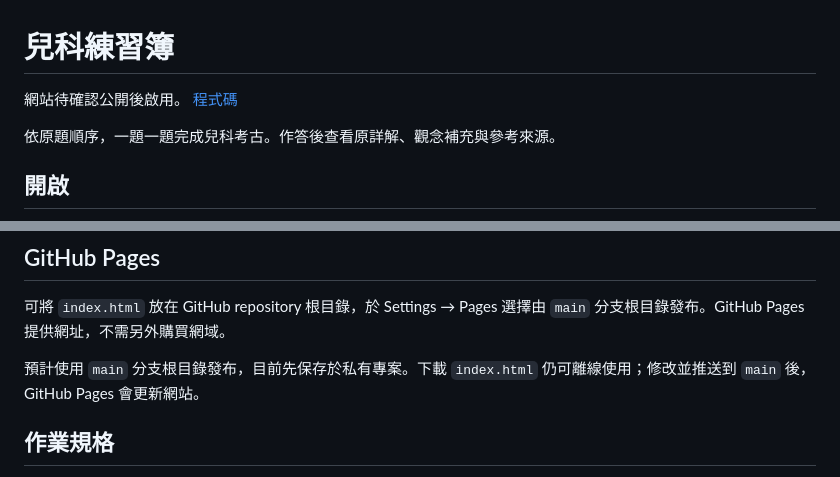
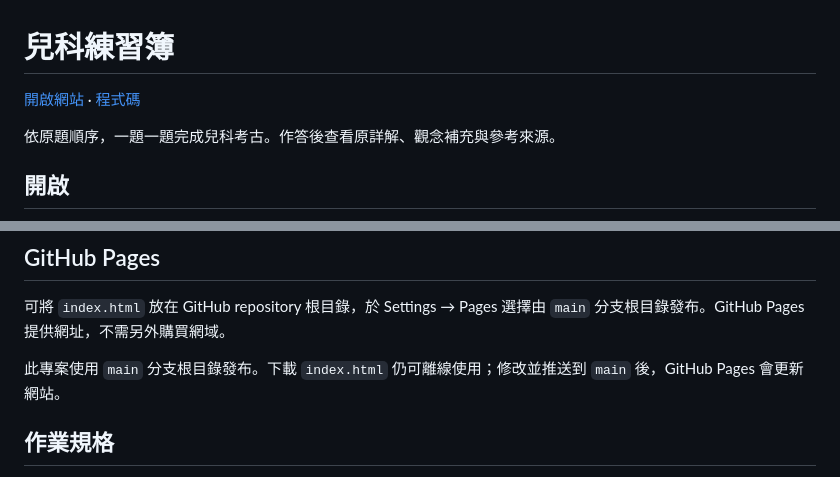
Before and after one commit to Sanfufu20/pediatrics-quiz, a Markdown page: README.md, 2 parts joined by grey strips. Rendered like a GitHub page.

Commit message:
Document approved public GitHub Pages site

```diff
--- a/README.md
+++ b/README.md
@@ -1,6 +1,6 @@
 # 兒科練習簿
 
-網站待確認公開後啟用。 [程式碼](https://github.com/Sanfufu20/pediatrics-quiz)
+[開啟網站](https://sanfufu20.github.io/pediatrics-quiz/) · [程式碼](https://github.com/Sanfufu20/pediatrics-quiz)
 
 依原題順序，一題一題完成兒科考古。作答後查看原詳解、觀念補充與參考來源。
 
@@ -40,7 +40,7 @@
 
 可將 `index.html` 放在 GitHub repository 根目錄，於 Settings → Pages 選擇由 `main` 分支根目錄發布。GitHub Pages 提供網址，不需另外購買網域。
 
-預計使用 `main` 分支根目錄發布，目前先保存於私有專案。下載 `index.html` 仍可離線使用；修改並推送到 `main` 後，GitHub Pages 會更新網站。
+此專案使用 `main` 分支根目錄發布。下載 `index.html` 仍可離線使用；修改並推送到 `main` 後，GitHub Pages 會更新網站。
 
 ## 作業規格
 
```
